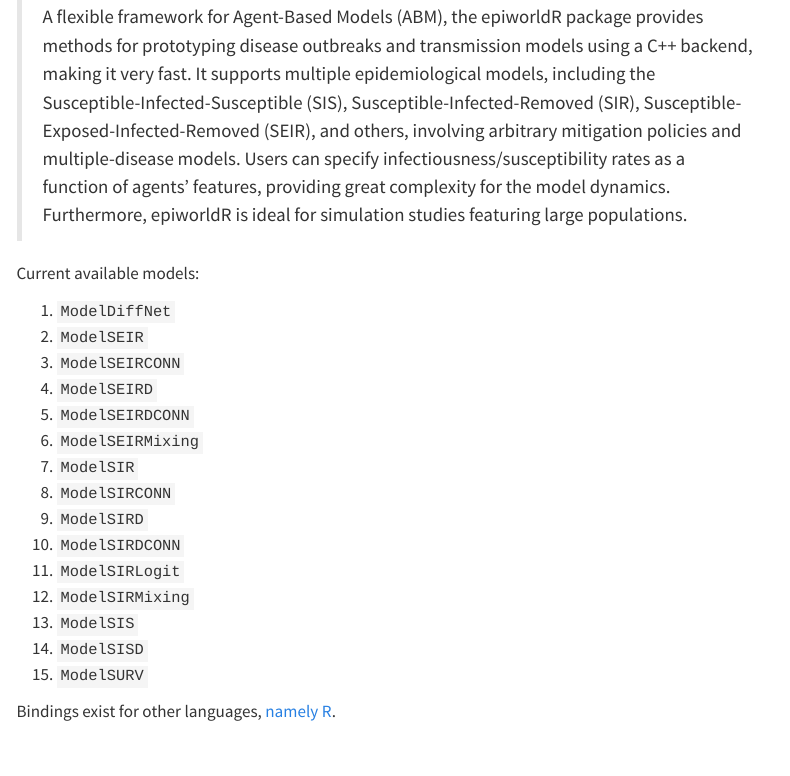
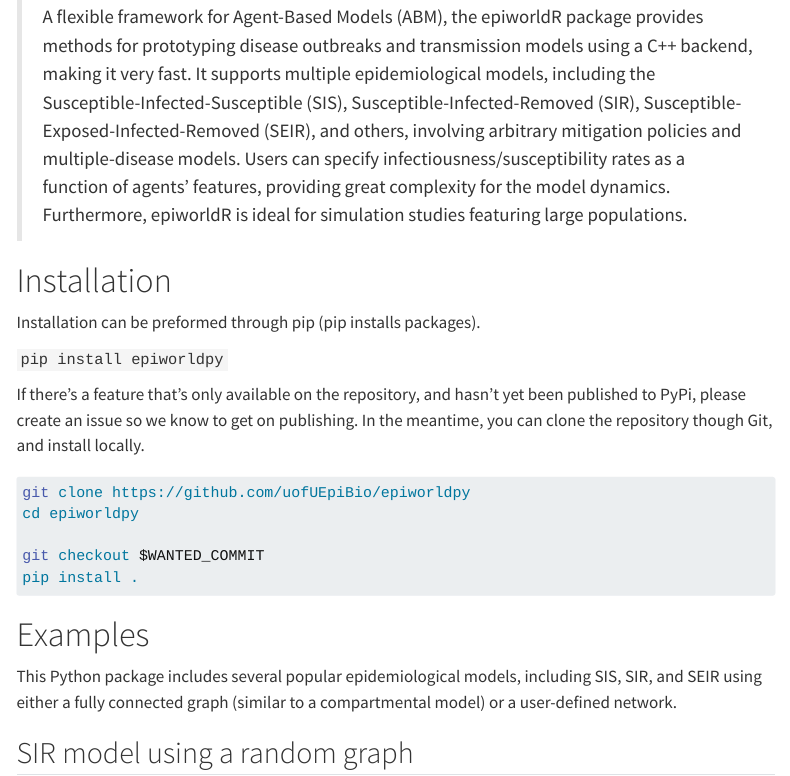
Before and after one commit to UofUEpiBio/epiworldpy, a Quarto document (docs/README.qmd): the page in a window 1100 px wide, from 320 px down. Rendered offline with R 4.5, knitr and Pandoc in place of Quarto, with nearby package versions; drawn as R Markdown's standard HTML page in place of the format the file asks for; some code elsewhere in the file could not run offline; menus at the side of the page are left out; long lines of code are wrapped; badge pictures from the web are left out.

Commit message:
[readme] render

```diff
--- a/docs/README.qmd
+++ b/docs/README.qmd
@@ -3,8 +3,7 @@
 title: "epiworldpy"
 fig-format: svg
 toc: true
-toc-depth: 2
-toc-location: left
+toc-depth: 1
 ---
 
 [![](https://github.com/UofUEpiBio/epiworldpy/actions/workflows/pip.yaml/badge.svg)](https://github.com/UofUEpiBio/epiworldpy/actions/workflows/pip.yaml)
@@ -31,26 +30,6 @@
 > rates as a function of agents’ features, providing great complexity for the model
 > dynamics. Furthermore, epiworldR is ideal for simulation studies featuring large
 > populations.
-
-Current available models:
-
-1. `ModelDiffNet`
-2. `ModelSEIR`
-3. `ModelSEIRCONN`
-4. `ModelSEIRD`
-5. `ModelSEIRDCONN`
-6. `ModelSEIRMixing`
-7. `ModelSIR`
-8. `ModelSIRCONN`
-9. `ModelSIRD`
-10. `ModelSIRDCONN`
-11. `ModelSIRLogit`
-12. `ModelSIRMixing`
-13. `ModelSIS`
-14. `ModelSISD`
-15. `ModelSURV`
-
-Bindings exist for other languages, [namely R](https://uofuepibio.github.io/epiworldR).
 
 # Installation
 
```
Also changed, not shown: 4 other files.
